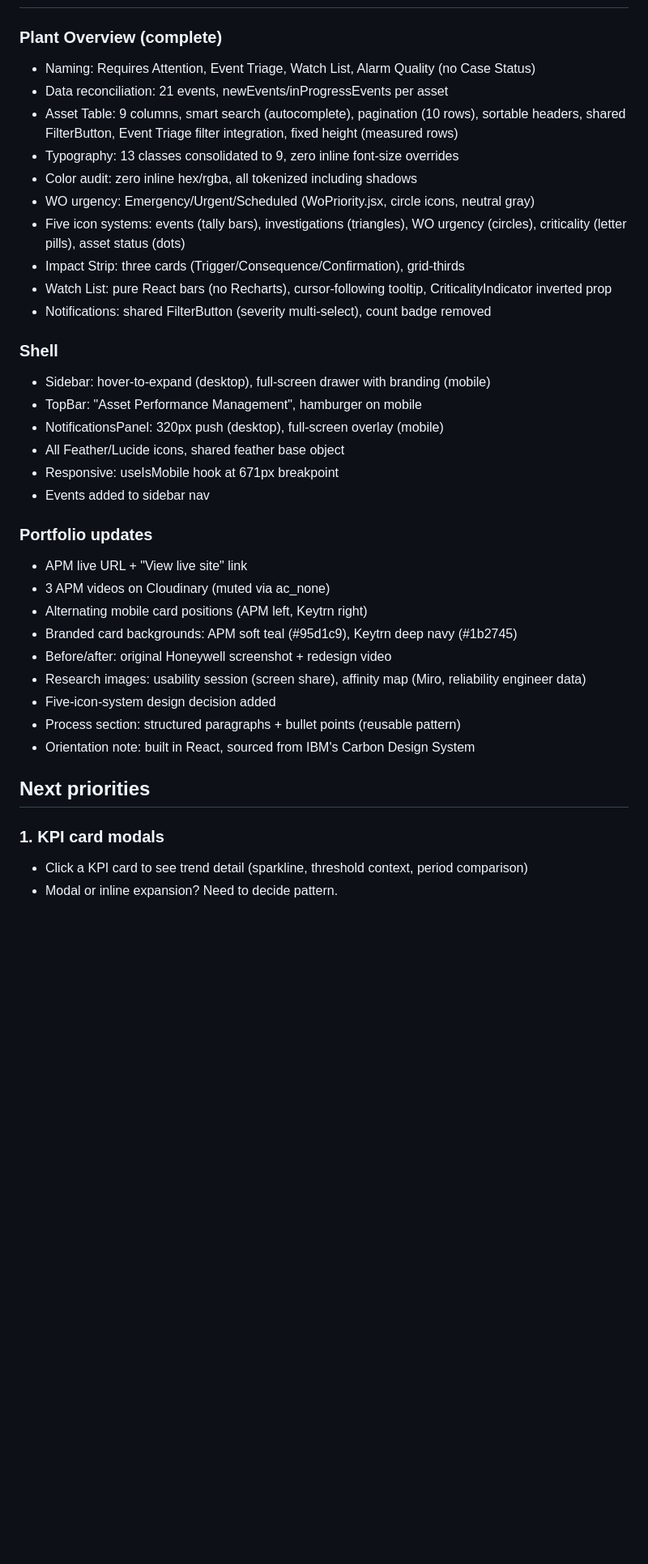
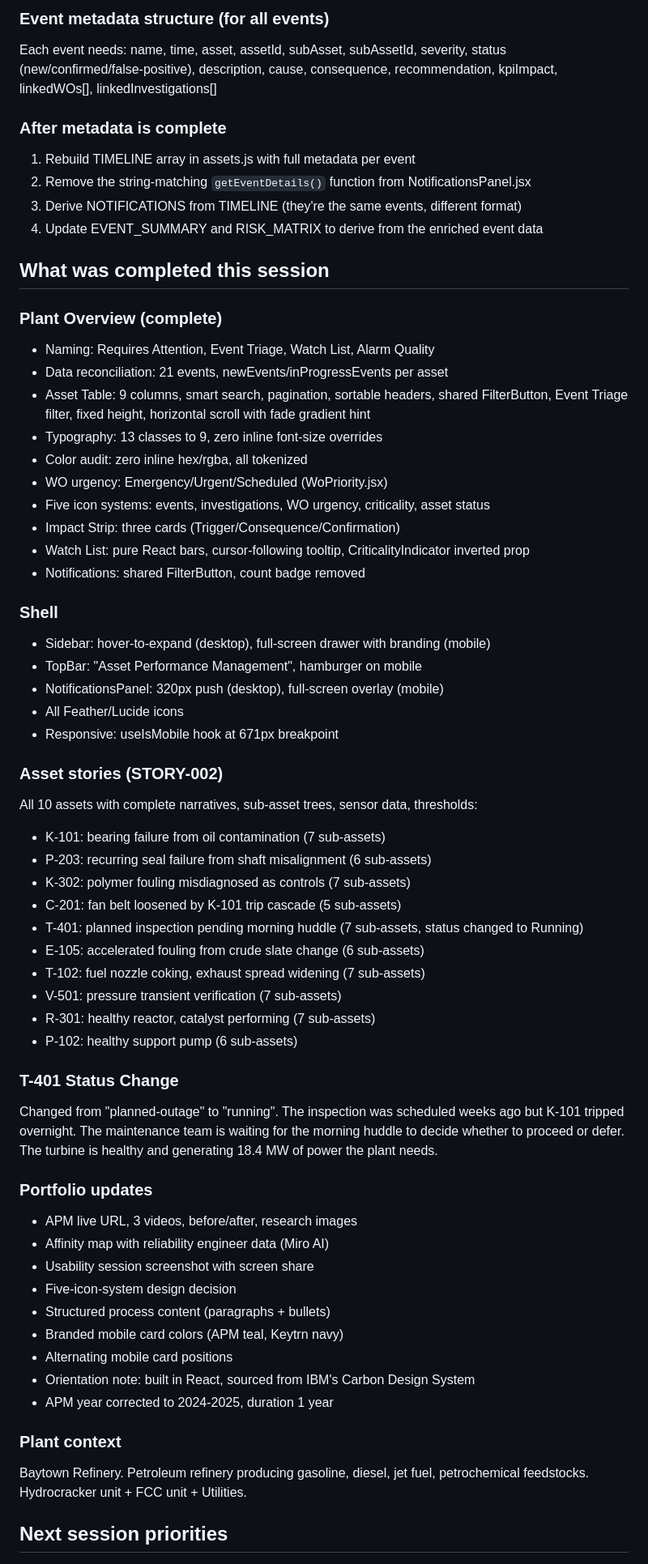
Before and after one commit to robjonesdesigns/apm-dashboard, a Markdown page: HANDOFF.md, the part around one of its changes. Shown at 81% size. Drawn GitHub-style; blank space fills up the shorter version.

```diff
--- a/HANDOFF.md
+++ b/HANDOFF.md
@@ -11,38 +49,62 @@ Plant Overview is complete and deployed. Portfolio case study is live with video
+### Event metadata structure (for all events)
+Each event needs: name, time, asset, assetId, subAsset, subAssetId, severity, status (new/confirmed/false-positive), description, cause, consequence, recommendation, kpiImpact, linkedWOs[], linkedInvestigations[]
+
+### After metadata is complete
+1. Rebuild TIMELINE array in assets.js with full metadata per event
+2. Remove the string-matching `getEventDetails()` function from NotificationsPanel.jsx
+3. Derive NOTIFICATIONS from TIMELINE (they're the same events, different format)
+4. Update EVENT_SUMMARY and RISK_MATRIX to derive from the enriched event data
+
+## What was completed this session
 
 ### Plant Overview (complete)
-- Naming: Requires Attention, Event Triage, Watch List, Alarm Quality (no Case Status)
+- Naming: Requires Attention, Event Triage, Watch List, Alarm Quality
 - Data reconciliation: 21 events, newEvents/inProgressEvents per asset
-- Asset Table: 9 columns, smart search (autocomplete), pagination (10 rows), sortable headers, shared FilterButton, Event Triage filter integration, fixed height (measured rows)
-- Typography: 13 classes consolidated to 9, zero inline font-size overrides
-- Color audit: zero inline hex/rgba, all tokenized including shadows
-- WO urgency: Emergency/Urgent/Scheduled (WoPriority.jsx, circle icons, neutral gray)
-- Five icon systems: events (tally bars), investigations (triangles), WO urgency (circles), criticality (letter pills), asset status (dots)
-- Impact Strip: three cards (Trigger/Consequence/Confirmation), grid-thirds
-- Watch List: pure React bars (no Recharts), cursor-following tooltip, CriticalityIndicator inverted prop
-- Notifications: shared FilterButton (severity multi-select), count badge removed
+- Asset Table: 9 columns, smart search, pagination, sortable headers, shared FilterButton, Event Triage filter, fixed height, horizontal scroll with fade gradient hint
+- Typography: 13 classes to 9, zero inline font-size overrides
+- Color audit: zero inline hex/rgba, all tokenized
+- WO urgency: Emergency/Urgent/Scheduled (WoPriority.jsx)
+- Five icon systems: events, investigations, WO urgency, criticality, asset status
+- Impact Strip: three cards (Trigger/Consequence/Confirmation)
+- Watch List: pure React bars, cursor-following tooltip, CriticalityIndicator inverted prop
+- Notifications: shared FilterButton, count badge removed
 
 ### Shell
 - Sidebar: hover-to-expand (desktop), full-screen drawer with branding (mobile)
 - TopBar: "Asset Performance Management", hamburger on mobile
 - NotificationsPanel: 320px push (desktop), full-screen overlay (mobile)
-- All Feather/Lucide icons, shared feather base object
+- All Feather/Lucide icons
 - Responsive: useIsMobile hook at 671px breakpoint
-- Events added to sidebar nav
+
+### Asset stories (STORY-002)
+All 10 assets with complete narratives, sub-asset trees, sensor data, thresholds:
+- K-101: bearing failure from oil contamination (7 sub-assets)
+- P-203: recurring seal failure from shaft misalignment (6 sub-assets)
+- K-302: polymer fouling misdiagnosed as controls (7 sub-assets)
+- C-201: fan belt loosened by K-101 trip cascade (5 sub-assets)
+- T-401: planned inspection pending morning huddle (7 sub-assets, status changed to Running)
+- E-105: accelerated fouling from crude slate change (6 sub-assets)
+- T-102: fuel nozzle coking, exhaust spread widening (7 sub-assets)
+- V-501: pressure transient verification (7 sub-assets)
+- R-301: healthy reactor, catalyst performing (7 sub-assets)
+- P-102: healthy support pump (6 sub-assets)
+
+### T-401 Status Change
+Changed from "planned-outage" to "running". The inspection was scheduled weeks ago but K-101 tripped overnight. The maintenance team is waiting for the morning huddle to decide whether to proceed or defer. The turbine is healthy and generating 18.4 MW of power the plant needs.
 
 ### Portfolio updates
-- APM live URL + "View live site" link
-- 3 APM videos on Cloudinary (muted via ac_none)
-- Alternating mobile card positions (APM left, Keytrn right)
-- Branded card backgrounds: APM soft teal (#95d1c9), Keytrn deep navy (#1b2745)
-- Before/after: original Honeywell screenshot + redesign video
-- Research images: usability session (screen share), affinity map (Miro, reliability engineer data)
-- Five-icon-system design decision added
-- Process section: structured paragraphs + bullet points (reusable pattern)
+- APM live URL, 3 videos, before/after, research images
+- Affinity map with reliability engineer data (Miro AI)
+- Usability session screenshot with screen share
+- Five-icon-system design decision
+- Structured process content (paragraphs + bullets)
+- Branded mobile card colors (APM teal, Keytrn navy)
+- Alternating mobile card positions
 - Orientation note: built in React, sourced from IBM's Carbon Design System
+- APM year corrected to 2024-2025, duration 1 year
 
-## Next priorities
+### Plant context
+Baytown Refinery. Petroleum refinery producing gasoline, diesel, jet fuel, petrochemical feedstocks. Hydrocracker unit + FCC unit + Utilities.
 
-### 1. KPI card modals
-- Click a KPI card to see trend detail (sparkline, threshold context, period comparison)
-- Modal or inline expansion? Need to decide pattern.
+## Next session priorities
 
```
Also changed, not shown: other parts of HANDOFF.md (+61 -13 lines), CLAUDE.md (+1 -1 lines).
